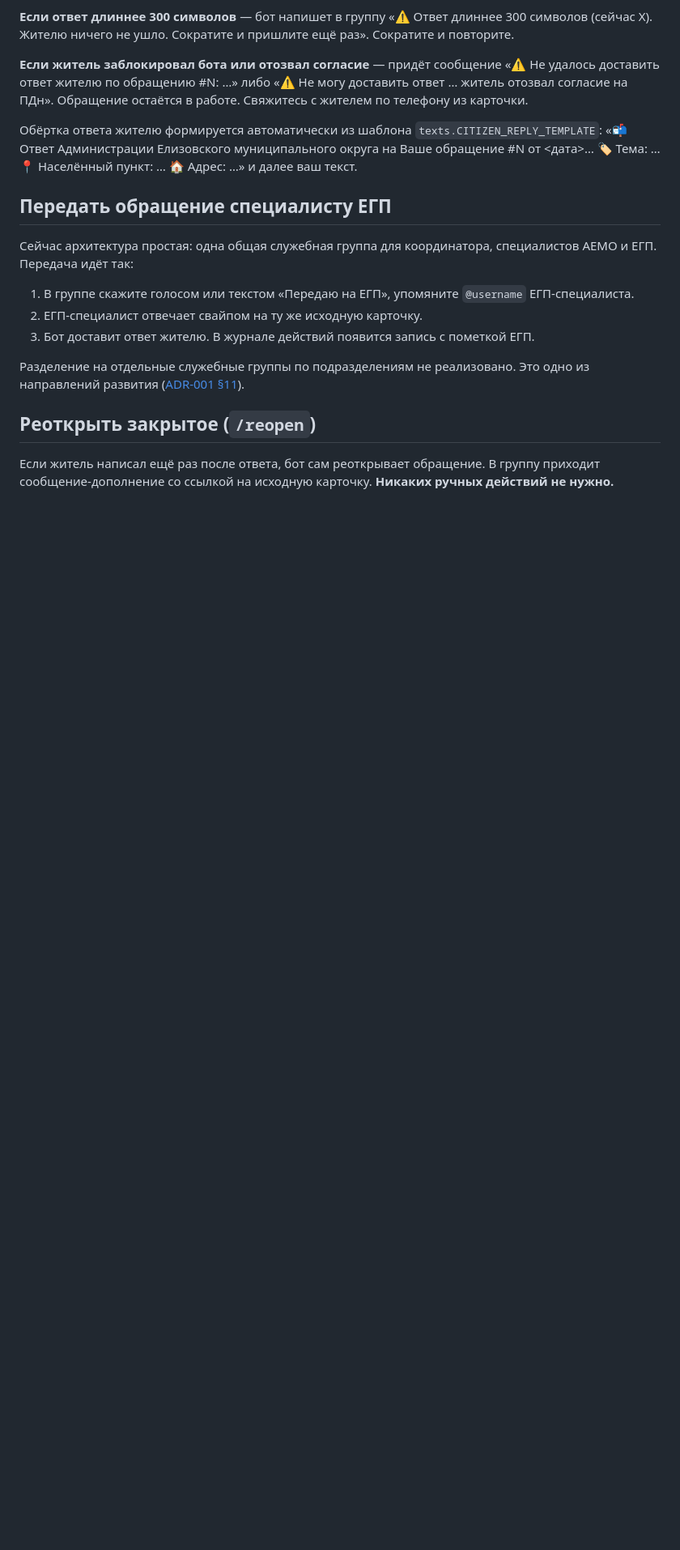
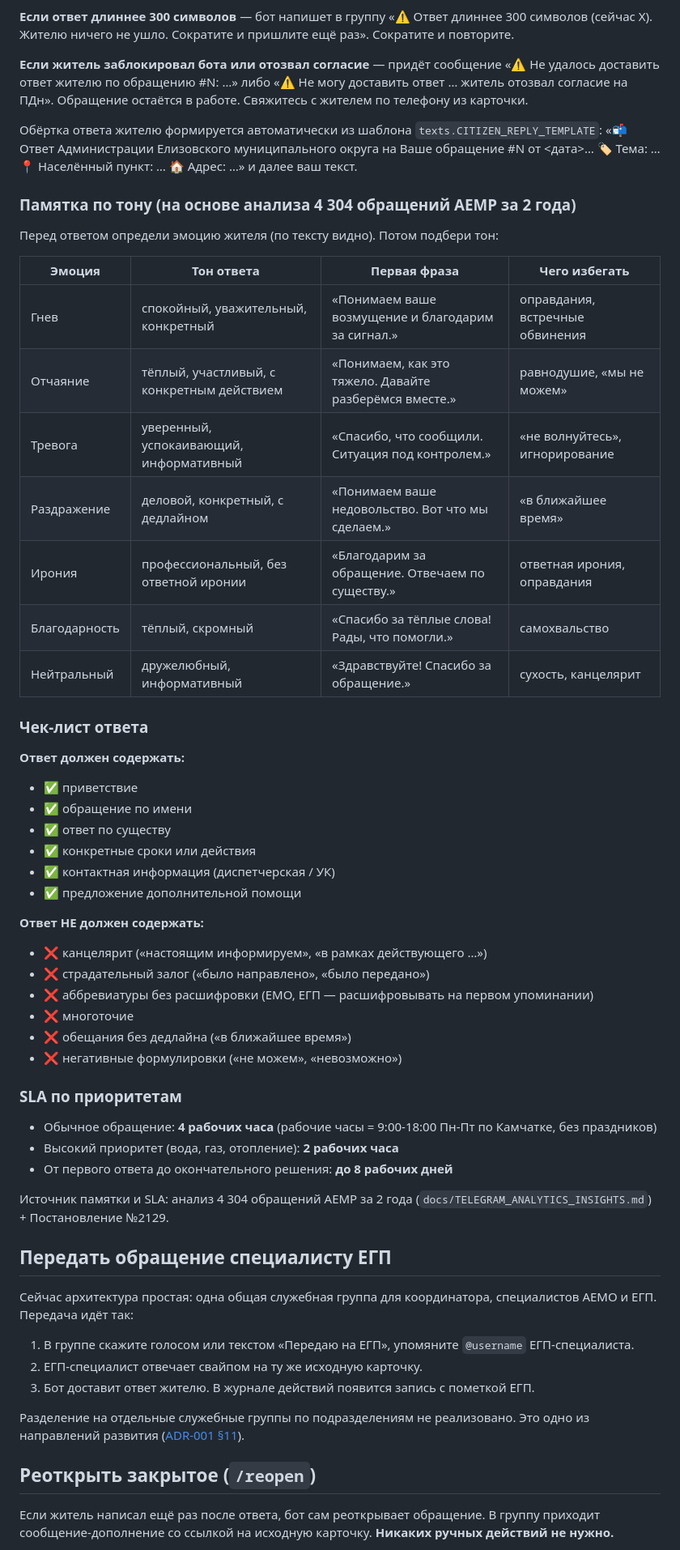
Before and after one commit to gaben1488/aemr-bot, a Markdown page: docs/RUNBOOK.md, the part around the change. Shown at 81% size. Drawn GitHub-style; blank space fills up the shorter version.

```diff
--- a/docs/RUNBOOK.md
+++ b/docs/RUNBOOK.md
@@ -66,6 +66,46 @@
 **Если житель заблокировал бота или отозвал согласие** — придёт сообщение «⚠️ Не удалось доставить ответ жителю по обращению #N: …» либо «⚠️ Не могу доставить ответ … житель отозвал согласие на ПДн». Обращение остаётся в работе. Свяжитесь с жителем по телефону из карточки.
 
 Обёртка ответа жителю формируется автоматически из шаблона `texts.CITIZEN_REPLY_TEMPLATE`: «📬 Ответ Администрации Елизовского муниципального округа на Ваше обращение #N от <дата>… 🏷️ Тема: … 📍 Населённый пункт: … 🏠 Адрес: …» и далее ваш текст.
+
+### Памятка по тону (на основе анализа 4 304 обращений АЕМР за 2 года)
+
+Перед ответом определи эмоцию жителя (по тексту видно). Потом подбери тон:
+
+| Эмоция | Тон ответа | Первая фраза | Чего избегать |
+|---|---|---|---|
+| Гнев | спокойный, уважительный, конкретный | «Понимаем ваше возмущение и благодарим за сигнал.» | оправдания, встречные обвинения |
+| Отчаяние | тёплый, участливый, с конкретным действием | «Понимаем, как это тяжело. Давайте разберёмся вместе.» | равнодушие, «мы не можем» |
+| Тревога | уверенный, успокаивающий, информативный | «Спасибо, что сообщили. Ситуация под контролем.» | «не волнуйтесь», игнорирование |
+| Раздражение | деловой, конкретный, с дедлайном | «Понимаем ваше недовольство. Вот что мы сделаем.» | «в ближайшее время» |
+| Ирония | профессиональный, без ответной иронии | «Благодарим за обращение. Отвечаем по существу.» | ответная ирония, оправдания |
+| Благодарность | тёплый, скромный | «Спасибо за тёплые слова! Рады, что помогли.» | самохвальство |
+| Нейтральный | дружелюбный, информативный | «Здравствуйте! Спасибо за обращение.» | сухость, канцелярит |
+
+### Чек-лист ответа
+
+**Ответ должен содержать:**
+- ✅ приветствие
+- ✅ обращение по имени
+- ✅ ответ по существу
+- ✅ конкретные сроки или действия
+- ✅ контактная информация (диспетчерская / УК)
+- ✅ предложение дополнительной помощи
+
+**Ответ НЕ должен содержать:**
+- ❌ канцелярит («настоящим информируем», «в рамках действующего …»)
+- ❌ страдательный залог («было направлено», «было передано»)
+- ❌ аббревиатуры без расшифровки (ЕМО, ЕГП — расшифровывать на первом упоминании)
+- ❌ многоточие
+- ❌ обещания без дедлайна («в ближайшее время»)
+- ❌ негативные формулировки («не можем», «невозможно»)
+
+### SLA по приоритетам
+
+- Обычное обращение: **4 рабочих часа** (рабочие часы = 9:00-18:00 Пн-Пт по Камчатке, без праздников)
+- Высокий приоритет (вода, газ, отопление): **2 рабочих часа**
+- От первого ответа до окончательного решения: **до 8 рабочих дней**
+
+Источник памятки и SLA: анализ 4 304 обращений АЕМР за 2 года (`docs/TELEGRAM_ANALYTICS_INSIGHTS.md`) + Постановление №2129.
 
 ## Передать обращение специалисту ЕГП
 
```
Also changed, not shown: docs/TELEGRAM_ANALYTICS_INSIGHTS.md (added, +212 -0 lines).
